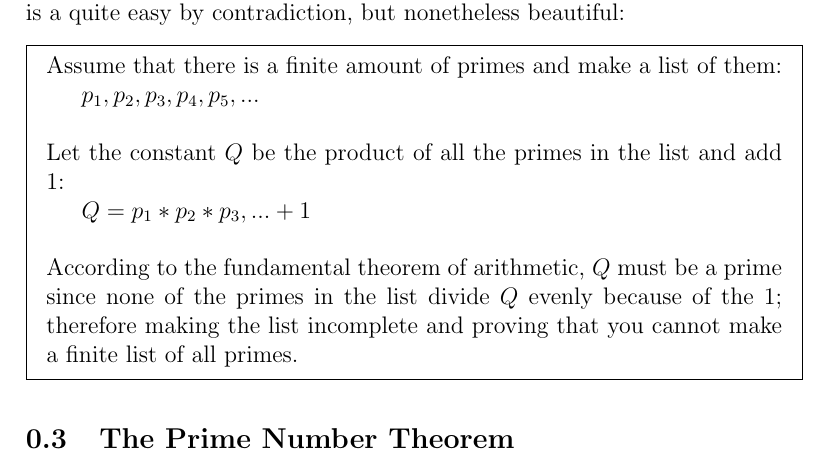
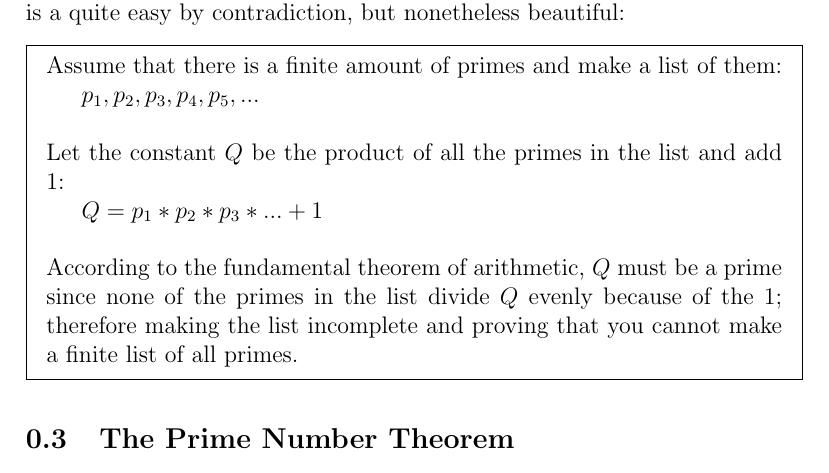
Before and after one commit to robinbrusbo/Primes-GA, a LaTeX document (LaTeX/definitions.tex): part of page 1 of 2, cut so that both start at the same text. Compiled offline with pdfLaTeX.

Commit message:
Fix small typo

```diff
--- a/LaTeX/definitions.tex
+++ b/LaTeX/definitions.tex
@@ -23,7 +23,7 @@ Important to know is that there is an infinite amount of primes. The proof is a
     \\*
     Let the constant $Q$ be the product of all the primes in the list and add 1:
 
-    $Q = p_1 * p_2 * p_3, ... + 1$
+    $Q = p_1 * p_2 * p_3 * ... + 1$
     \newline
     \\*
     According to the fundamental theorem of arithmetic, $Q$ must be a prime since none of the primes in the list divide $Q$ evenly because of the $1$; therefore making the list incomplete and proving that you cannot make a finite list of all primes.
```
Also changed, not shown: 1 other file.
